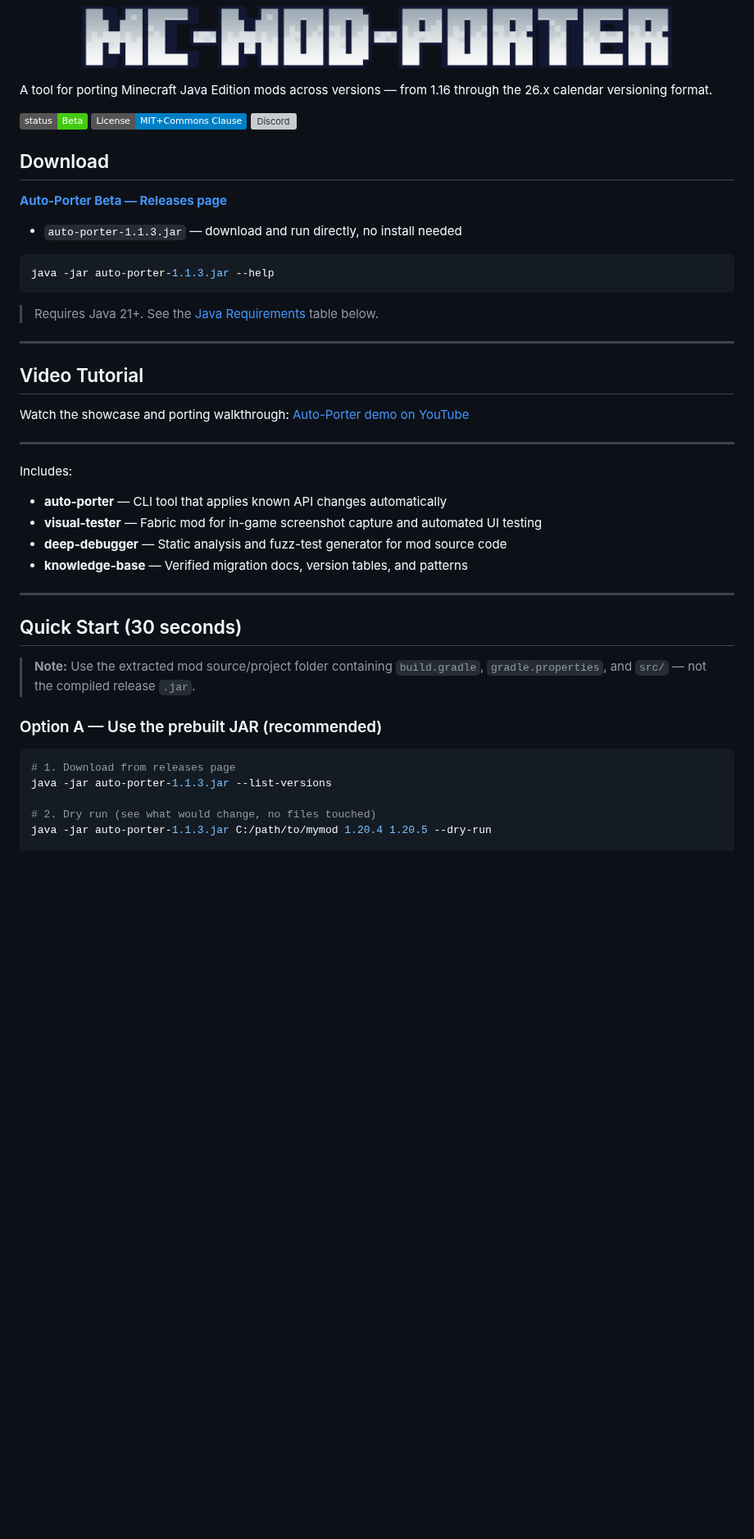
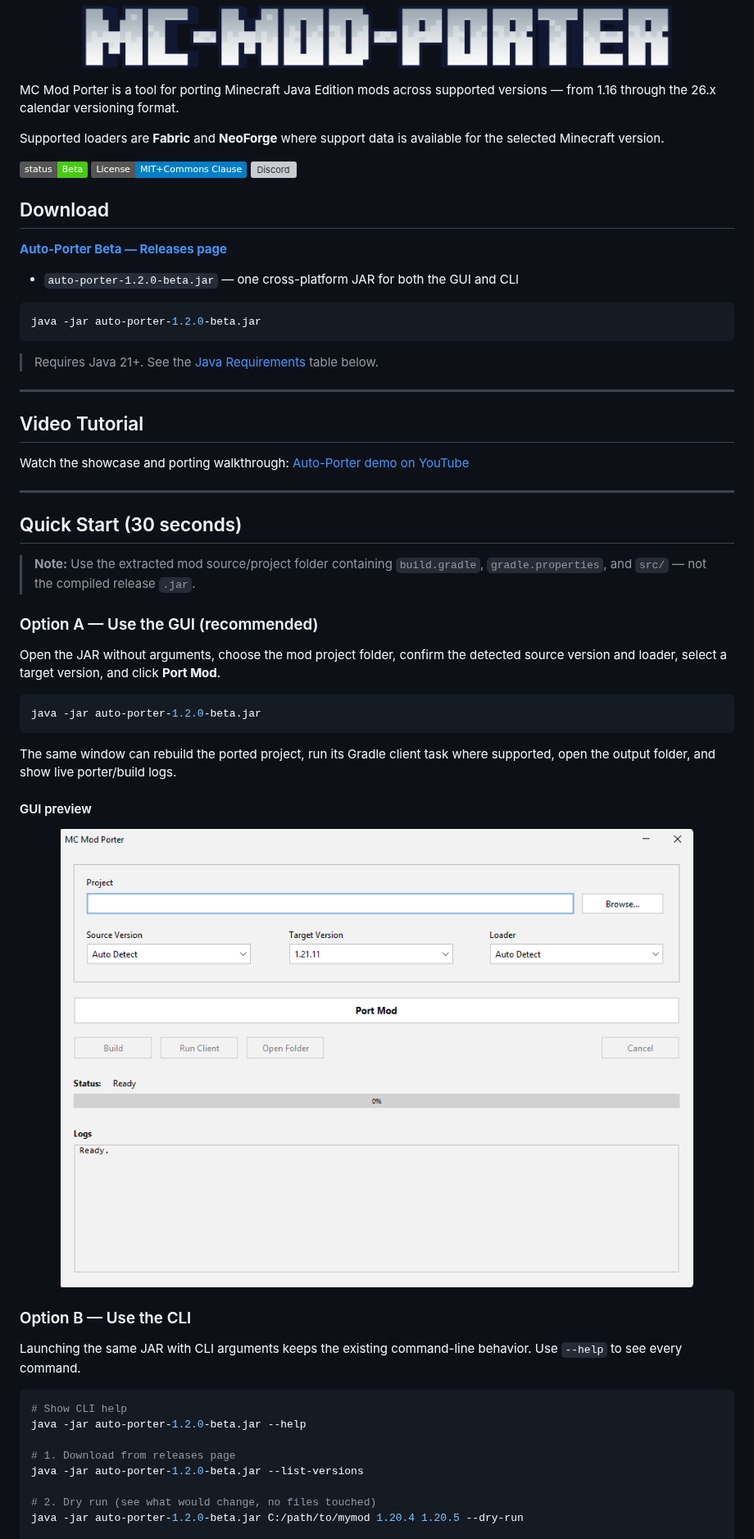
Before and after one commit to reqsery/mc-mod-porter, a Markdown page: README.md, the part around one of its changes. Shown at 82% size. Drawn GitHub-style; pictures changed too: assets/gui-v1.2.0.png (added); badges without logos; blank space fills up the shorter version; grey boxes are pictures that could not be loaded.

Commit message:
Add desktop GUI and prepare v1.2.0-beta

````diff
--- a/README.md
+++ b/README.md
@@ -2,7 +2,9 @@
   <img src="assets/mc-mod-porter-logo.png" alt="MC Mod Porter" width="720">
 </p>
 
-A tool for porting Minecraft Java Edition mods across versions — from 1.16 through the 26.x calendar versioning format.
+MC Mod Porter is a tool for porting Minecraft Java Edition mods across supported versions — from 1.16 through the 26.x calendar versioning format.
+
+Supported loaders are **Fabric** and **NeoForge** where support data is available for the selected Minecraft version.
 
 ![Status](https://img.shields.io/badge/status-Beta-brightgreen)
 [![License: MIT+Commons Clause](https://img.shields.io/badge/License-MIT%2BCommons%20Clause-blue.svg)](LICENSE)
@@ -14,8 +16,8 @@ A tool for porting Minecraft Java Edition mods across versions — from 1.16 thr
 
-- `auto-porter-1.1.3.jar` — download and run directly, no install needed
+- `auto-porter-1.2.0-beta.jar` — one cross-platform JAR for both the GUI and CLI
 
 ```bash
-java -jar auto-porter-1.1.3.jar --help
+java -jar auto-porter-1.2.0-beta.jar
 ```
 
 > Requires Java 21+. See the [Java Requirements](#java-requirements) table below.
@@ -28,24 +30,37 @@ Watch the showcase and porting walkthrough: [Auto-Porter demo on YouTube](https:
 
 ---
 
-Includes:
-- **auto-porter** — CLI tool that applies known API changes automatically
-- **visual-tester** — Fabric mod for in-game screenshot capture and automated UI testing
-- **deep-debugger** — Static analysis and fuzz-test generator for mod source code
-- **knowledge-base** — Verified migration docs, version tables, and patterns
-
----
-
 ## Quick Start (30 seconds)
 > **Note:** Use the extracted mod source/project folder containing `build.gradle`, `gradle.properties`, and `src/` — not the compiled release `.jar`.
 
-### Option A — Use the prebuilt JAR (recommended)
+### Option A — Use the GUI (recommended)
+
+Open the JAR without arguments, choose the mod project folder, confirm the detected source version and loader, select a target version, and click **Port Mod**.
 
 ```bash
+java -jar auto-porter-1.2.0-beta.jar
+```
+
+The same window can rebuild the ported project, run its Gradle client task where supported, open the output folder, and show live porter/build logs.
+
+#### GUI preview
+
+<p align="center">
+  <img src="assets/gui-v1.2.0.png" alt="MC Mod Porter v1.2.0-beta desktop GUI" width="860">
+</p>
+
+### Option B — Use the CLI
+
+Launching the same JAR with CLI arguments keeps the existing command-line behavior. Use `--help` to see every command.
+
+```bash
+# Show CLI help
+java -jar auto-porter-1.2.0-beta.jar --help
+
 # 1. Download from releases page
-java -jar auto-porter-1.1.3.jar --list-versions
+java -jar auto-porter-1.2.0-beta.jar --list-versions
 
 # 2. Dry run (see what would change, no files touched)
-java -jar auto-porter-1.1.3.jar C:/path/to/mymod 1.20.4 1.20.5 --dry-run
+java -jar auto-porter-1.2.0-beta.jar C:/path/to/mymod 1.20.4 1.20.5 --dry-run
 
 # 3. Port your mod
````
Also changed, not shown: other parts of README.md (+11 -10 lines), RELEASE_NOTES_1.2.0-beta.md (added, +51 -0 lines), scripts/README.md (+1 -1 lines), 7 other files.
